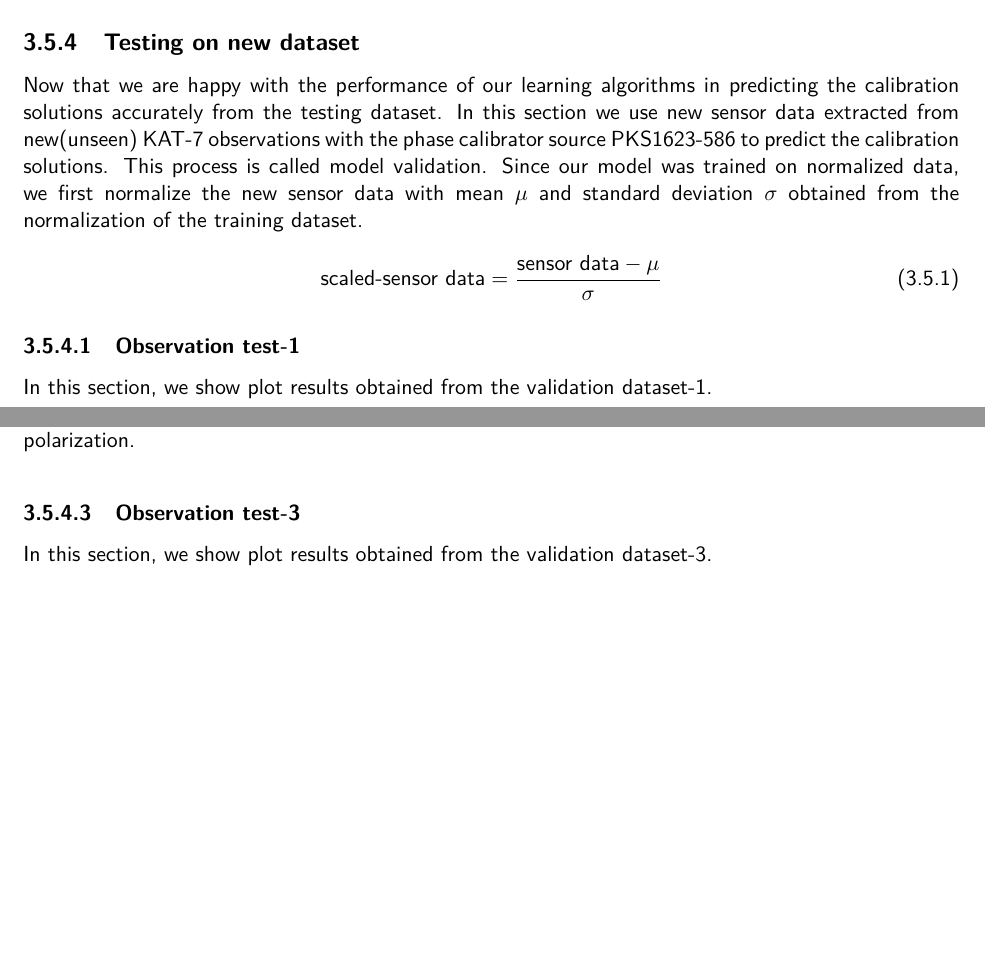
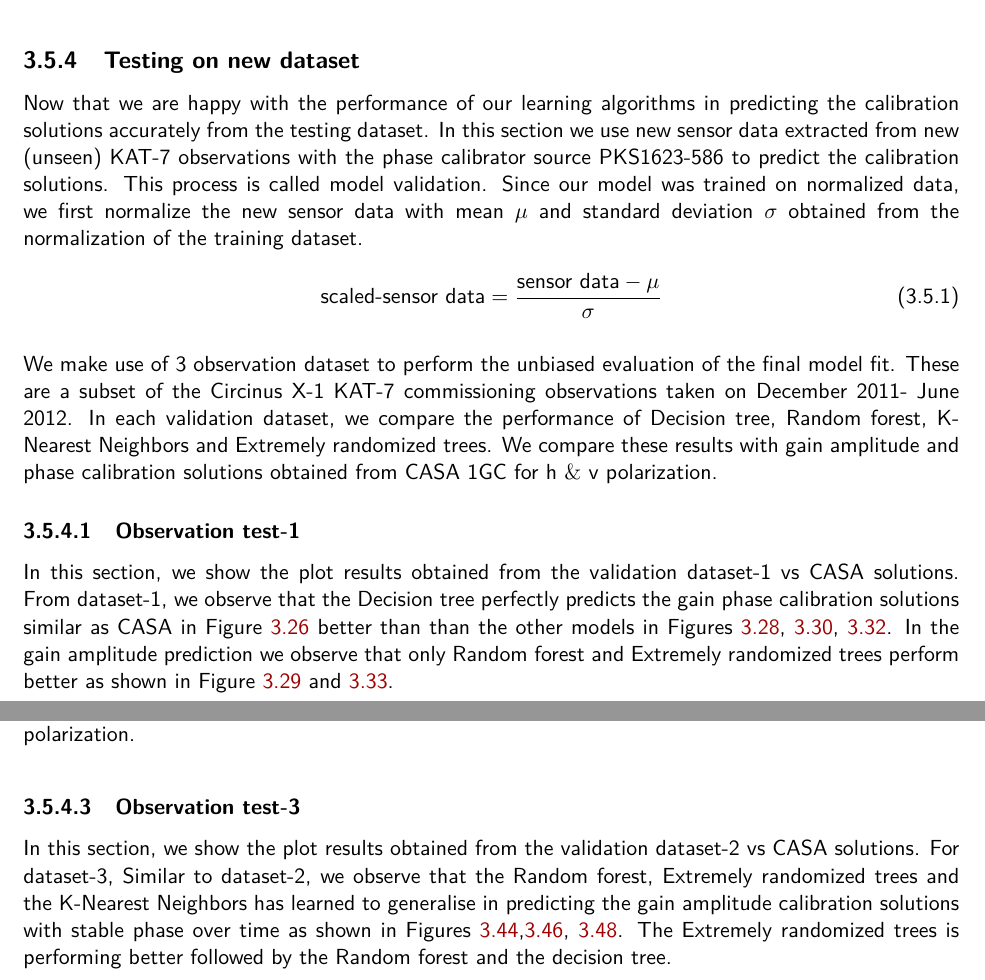
Before and after one commit to szitha/SimWorld, a LaTeX thesis (research-project/master-document.tex, which reads research-project/chapter3.tex): two parts of pages 69 and 85 of 108 before the commit and two parts of pages 70 and 86 of 109 after it, joined at a grey line, cut so that both start at the same text, the shorter picture padded with empty space. Compiled offline with pdfLaTeX.

Commit message:
adding changes on 3

```diff
--- a/research-project/chapter3.tex
+++ b/research-project/chapter3.tex
@@ -1198,19 +1198,22 @@ Uniform average-H &0.027 & 0.083 & 0.925    & 0.925 \\
 Uniform average-V &0.027 & 0.083 & 0.923    & 0.923 \\ \hline
 \end{tabular}}
 \end{center}
-\caption{The table shows the performance of the Extremely randomized tree algorithm in predicting the amplitude and phase gain solutions for both h and v polarizations. The values shown represents the uniform average of all KAT-7 antennas, i.e, all outputs measures are averaged with uniform weight. Majority of the predictions stay near the ideal truth values with rmse \ref{MSE} and rmae \ref{MAE}  $\approx <$ 0.5, $R^2$ \ref{R2score} and explained variance V \ref{ExV} are converging to 1.}
+\caption{The table shows the performance of the Extremely randomized tree algorithm in predicting the amplitude and phase gain solutions for both h and v polarizations. The values shown represents the uniform average of all KAT-7 antennas, i.e, all outputs measures are averaged with uniform weight. Majority of the predictions stay near the ideal truth values with rmse \ref{MSE} and rmae \ref{MAE}  $\approx <$ 0.5, $R^2$ \ref{R2score} and explained variance $V$ \ref{ExV} are converging to 1.}
 \end{table}
 
  %When fitting a straight line(slope) between the predicted and the true we  observe there is only few outlying points.
 \subsection{Testing on new dataset}
 
-Now that we are happy with the performance of our learning algorithms in predicting the calibration solutions accurately from the testing dataset. In this section we use new sensor data extracted from new(unseen) KAT-7 observations with the phase calibrator source PKS1623-586 to predict the calibration solutions. This process is called model validation. Since our model was trained on normalized data, we first normalize the new sensor data with mean $\mu$ and standard deviation $\sigma$ obtained from the normalization of the training dataset.
+Now that we are happy with the performance of our learning algorithms in predicting the calibration solutions accurately from the testing dataset. In this section we use new sensor data extracted from new (unseen) KAT-7 observations with the phase calibrator source PKS1623-586 to predict the calibration solutions. This process is called model validation. Since our model was trained on normalized data, we first normalize the new sensor data with mean $\mu$ and standard deviation $\sigma$ obtained from the normalization of the training dataset.
 \begin{align}
 \text{scaled-sensor data}= \frac{\text{sensor data}- \mu}{\sigma}
 \end{align}
 
+We make use of 3 observation dataset to perform the unbiased evaluation of the final model fit. These are a subset of the Circinus X-1 KAT-7 commissioning observations taken on December 2011- June 2012. In each validation dataset, we compare the performance of Decision tree, Random forest, K-Nearest Neighbors and Extremely randomized trees. We compare these results with gain amplitude and phase calibration solutions obtained from CASA 1GC for h $\&$ v polarization.
+
 \subsubsection{Observation test-1}
-In this section, we show plot results obtained from the validation dataset-1.
+In this section, we show the plot results obtained from the validation dataset-1 vs CASA solutions. From dataset-1, we observe that the Decision tree perfectly predicts the gain phase calibration solutions similar as CASA in Figure \ref{obs1} better than than the other models in Figures \ref{obs2}, \ref{obs3}, \ref{obs4}. In the gain amplitude prediction we observe that only Random forest and Extremely randomized trees perform better as shown in Figure \ref{ra1} and \ref{ea1}.
+
  \begin{figure}[H]
     \includegraphics[ height=13cm, width=16cm]{images/Phasegain.eps}
     \caption{This figure is showing the response of the decision tree learning algorithm in predicting the phase gain solutions for the calibrator PKS1613-586 from the validation dataset-1. In each subplot we show the CASA calculated phase gain solutions for h (blue) and v (green) polarization vs the learning algorithm (ZCal) predicted phase gain solutions for h (red) and v (yellow) polarization.}
@@ -1314,7 +1318,7 @@ In this section, we show plot results obtained from the validation dataset-2.
 
 
 \subsubsection{Observation test-3}
-In this section, we show plot results obtained from the validation dataset-3.
+In this section, we show the plot results obtained from the validation dataset-2 vs CASA solutions. For dataset-3, Similar to dataset-2, we observe that the Random forest, Extremely randomized trees and the K-Nearest Neighbors has learned to generalise in predicting the gain amplitude calibration solutions with stable phase over time as shown in Figures \ref{obs10},\ref{obs11}, \ref{obs12}. The Extremely randomized trees is performing better followed by the Random forest and the decision tree.
 \begin{figure}[H]
     \includegraphics[ height=13cm, width=16cm]{images/DCPhasegain773.eps}
     \caption{This figure is showing the response of the decision tree learning algorithm in predicting the phase gain solutions for the calibrator PKS1613-586 from the validation dataset-3. In each subplot we show the CASA calculated phase gain solutions for h (blue) and v (green) polarization vs the learning algorithm (ZCal) predicted phase gain solutions for h (red) and v (yellow) polarization.}
```
Also changed, not shown: research-project/chapter3.tex (11 more changed lines).
